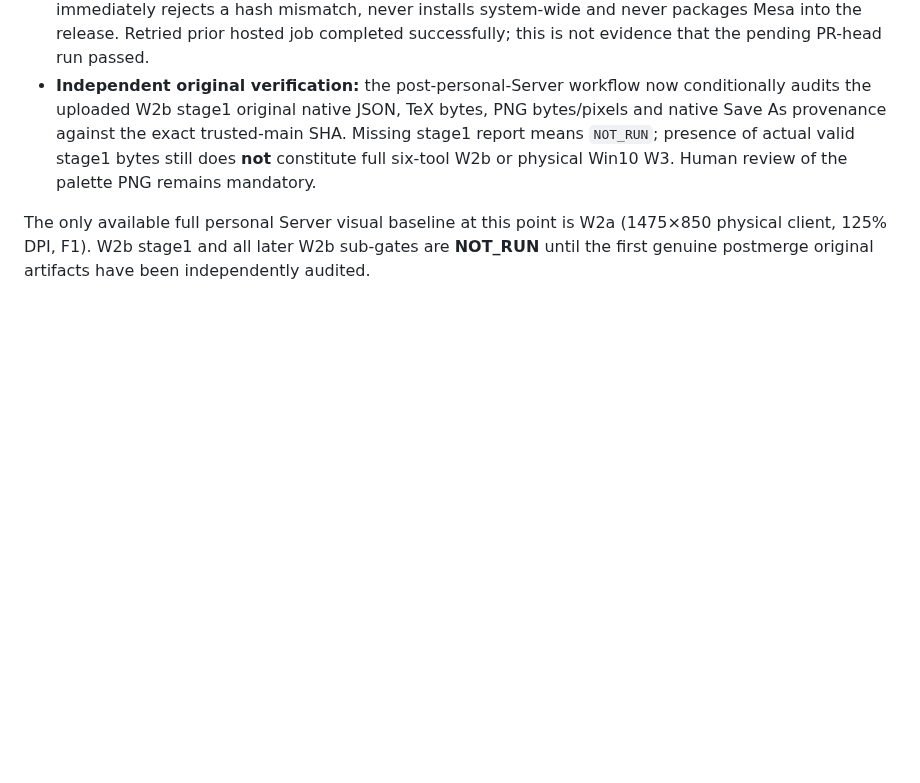
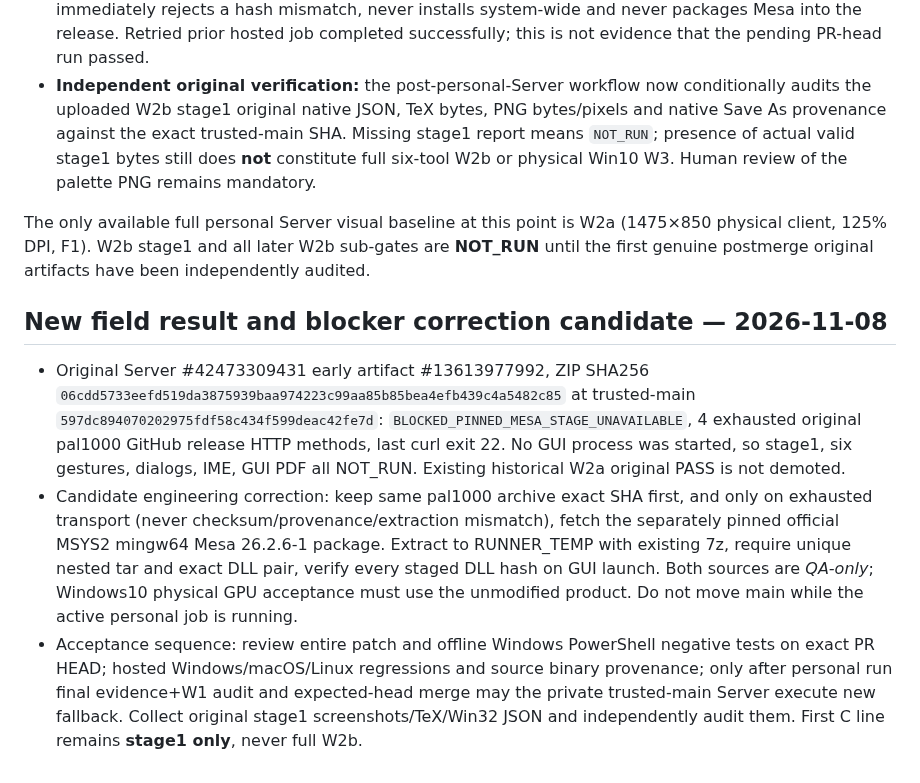
Before and after one commit to i-shutov/tikzarium, a Markdown page: plans/2026-11-08_WINDOWS_W2B_STAGE1_PHYSICAL_POINTER.md, the part around the change. Drawn GitHub-style; blank space fills up the shorter version.

Commit message:
Plan: stage W2b official SHA-only Mesa fallback and acceptance

```diff
--- a/plans/2026-11-08_WINDOWS_W2B_STAGE1_PHYSICAL_POINTER.md
+++ b/plans/2026-11-08_WINDOWS_W2B_STAGE1_PHYSICAL_POINTER.md
@@ -34,3 +34,9 @@ No claim of full W2b at this candidate stage.
 - **Independent original verification:** the post-personal-Server workflow now conditionally audits the uploaded W2b stage1 original native JSON, TeX bytes, PNG bytes/pixels and native Save As provenance against the exact trusted-main SHA. Missing stage1 report means `NOT_RUN`; presence of actual valid stage1 bytes still does **not** constitute full six-tool W2b or physical Win10 W3. Human review of the palette PNG remains mandatory.
 
 The only available full personal Server visual baseline at this point is W2a (1475×850 physical client, 125% DPI, F1). W2b stage1 and all later W2b sub-gates are **NOT_RUN** until the first genuine postmerge original artifacts have been independently audited.
+
+## New field result and blocker correction candidate — 2026-11-08
+
+- Original Server #42473309431 early artifact #13613977992, ZIP SHA256 `06cdd5733eefd519da3875939baa974223c99aa85b85bea4efb439c4a5482c85` at trusted-main `597dc894070202975fdf58c434f599deac42fe7d`: `BLOCKED_PINNED_MESA_STAGE_UNAVAILABLE`, 4 exhausted original pal1000 GitHub release HTTP methods, last curl exit 22. No GUI process was started, so stage1, six gestures, dialogs, IME, GUI PDF all NOT_RUN. Existing historical W2a original PASS is not demoted.
+- Candidate engineering correction: keep same pal1000 archive exact SHA first, and only on exhausted transport (never checksum/provenance/extraction mismatch), fetch the separately pinned official MSYS2 mingw64 Mesa 26.2.6-1 package. Extract to RUNNER_TEMP with existing 7z, require unique nested tar and exact DLL pair, verify every staged DLL hash on GUI launch. Both sources are *QA-only*; Windows10 physical GPU acceptance must use the unmodified product. Do not move main while the active personal job is running.
+- Acceptance sequence: review entire patch and offline Windows PowerShell negative tests on exact PR HEAD; hosted Windows/macOS/Linux regressions and source binary provenance; only after personal run final evidence+W1 audit and expected-head merge may the private trusted-main Server execute new fallback. Collect original stage1 screenshots/TeX/Win32 JSON and independently audit them. First C line remains **stage1 only**, never full W2b.
```
